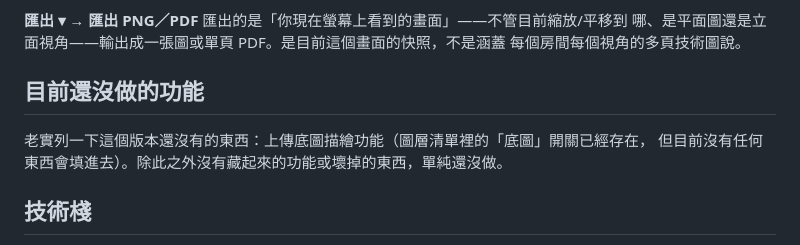
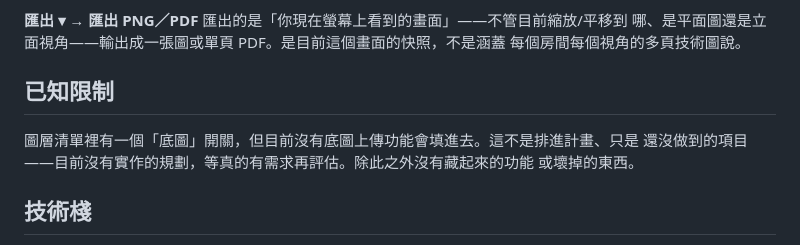
Before and after one commit to jesstsai0127/floor-plan-editor, a Markdown page: README.zh-TW.md, the part around the change. Drawn GitHub-style.

Commit message:
docs: reframe background-image upload as an unplanned limitation (zh-TW)
Co-Authored-By: Claude Sonnet 5 <noreply@anthropic.com>
Claude-Session: https://claude.ai/code/session_01DKyykRBpYN5g6FhYs5sTQJ

```diff
--- a/README.zh-TW.md
+++ b/README.zh-TW.md
@@ -128,10 +128,11 @@ Gemini/Imagen 這類外部 AI 算圖模型使用。
 哪、是平面圖還是立面視角——輸出成一張圖或單頁 PDF。是目前這個畫面的快照，不是涵蓋
 每個房間每個視角的多頁技術圖說。
 
-## 目前還沒做的功能
+## 已知限制
 
-老實列一下這個版本還沒有的東西：上傳底圖描繪功能（圖層清單裡的「底圖」開關已經存在，
-但目前沒有任何東西會填進去）。除此之外沒有藏起來的功能或壞掉的東西，單純還沒做。
+圖層清單裡有一個「底圖」開關，但目前沒有底圖上傳功能會填進去。這不是排進計畫、只是
+還沒做到的項目——目前沒有實作的規劃，等真的有需求再評估。除此之外沒有藏起來的功能
+或壞掉的東西。
 
 ## 技術棧
 
```
